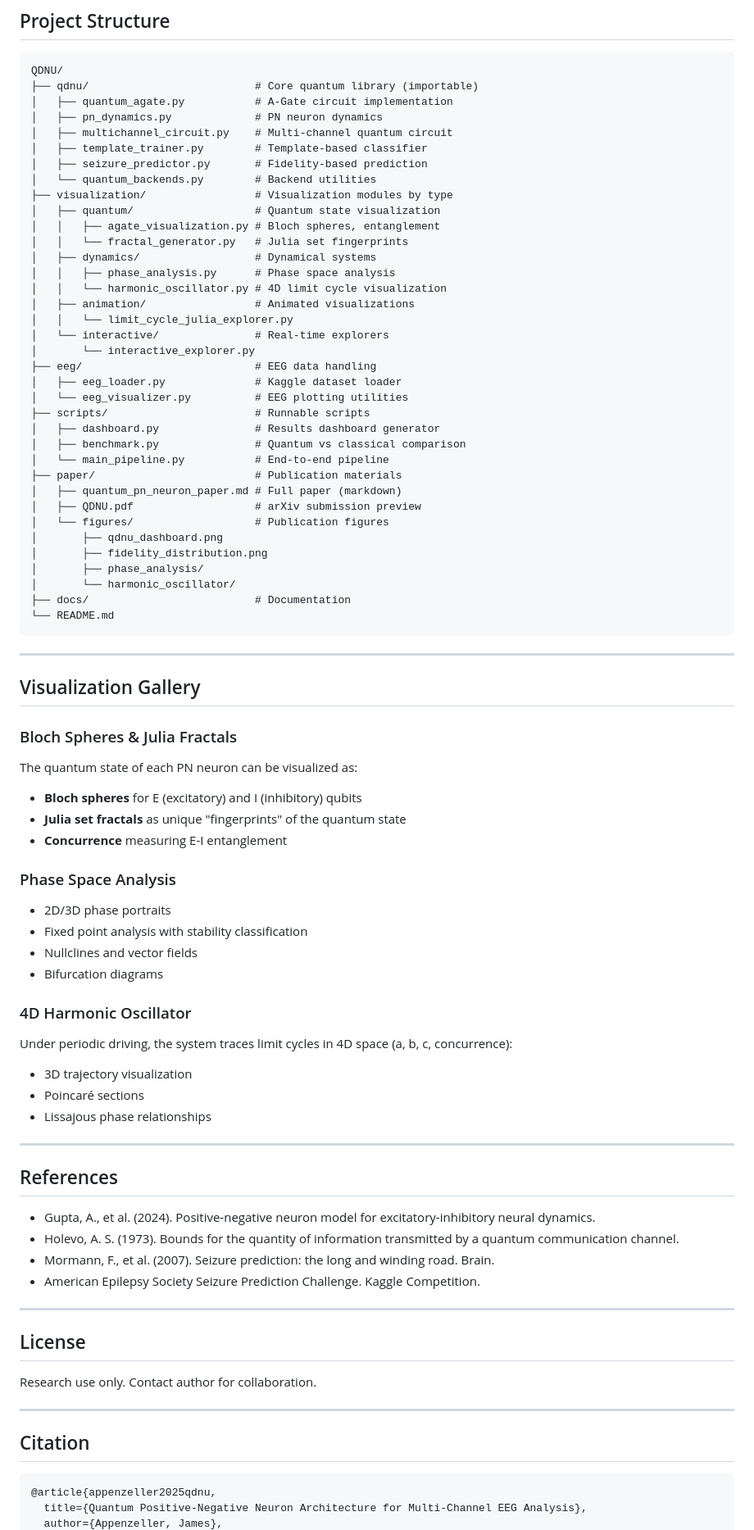
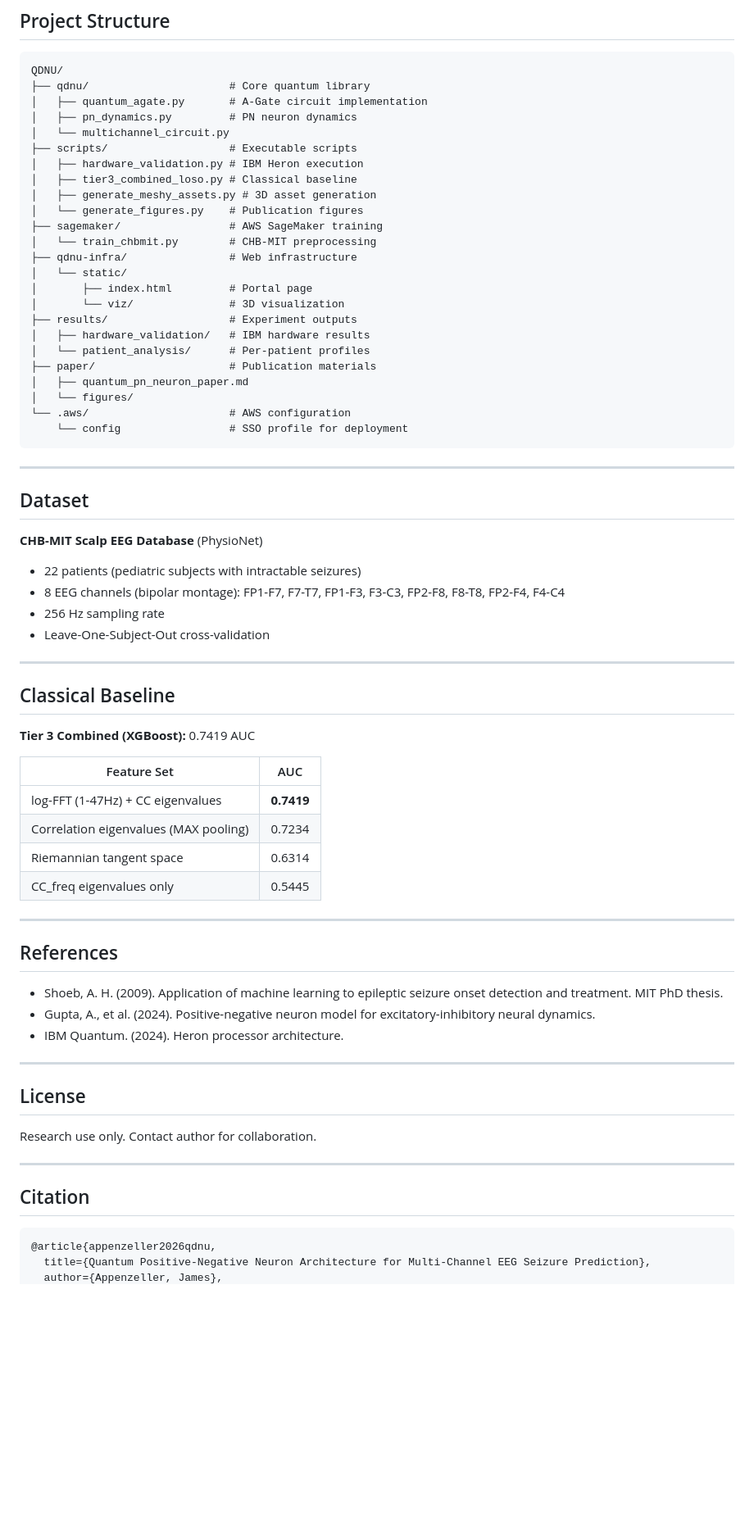
Before and after one commit to jappenzeller/QDNU, a Markdown page: README.md, the part around one of its changes. Shown at 82% size. GitHub-like rendering; blank space fills up the shorter version.

````diff
--- a/README.md
+++ b/README.md
@@ -167,76 +151,62 @@ config, history, viz, figures = run_oscillator_demo(
 
 ```
 QDNU/
-├── qdnu/                          # Core quantum library (importable)
-│   ├── quantum_agate.py           # A-Gate circuit implementation
-│   ├── pn_dynamics.py             # PN neuron dynamics
-│   ├── multichannel_circuit.py    # Multi-channel quantum circuit
-│   ├── template_trainer.py        # Template-based classifier
-│   ├── seizure_predictor.py       # Fidelity-based prediction
-│   └── quantum_backends.py        # Backend utilities
-├── visualization/                 # Visualization modules by type
-│   ├── quantum/                   # Quantum state visualization
-│   │   ├── agate_visualization.py # Bloch spheres, entanglement
-│   │   └── fractal_generator.py   # Julia set fingerprints
-│   ├── dynamics/                  # Dynamical systems
-│   │   ├── phase_analysis.py      # Phase space analysis
-│   │   └── harmonic_oscillator.py # 4D limit cycle visualization
-│   ├── animation/                 # Animated visualizations
-│   │   └── limit_cycle_julia_explorer.py
-│   └── interactive/               # Real-time explorers
-│       └── interactive_explorer.py
-├── eeg/                           # EEG data handling
-│   ├── eeg_loader.py              # Kaggle dataset loader
-│   └── eeg_visualizer.py          # EEG plotting utilities
-├── scripts/                       # Runnable scripts
-│   ├── dashboard.py               # Results dashboard generator
-│   ├── benchmark.py               # Quantum vs classical comparison
-│   └── main_pipeline.py           # End-to-end pipeline
-├── paper/                         # Publication materials
-│   ├── quantum_pn_neuron_paper.md # Full paper (markdown)
-│   ├── QDNU.pdf                   # arXiv submission preview
-│   └── figures/                   # Publication figures
-│       ├── qdnu_dashboard.png
-│       ├── fidelity_distribution.png
-│       ├── phase_analysis/
-│       └── harmonic_oscillator/
-├── docs/                          # Documentation
-└── README.md
+├── qdnu/                      # Core quantum library
+│   ├── quantum_agate.py       # A-Gate circuit implementation
+│   ├── pn_dynamics.py         # PN neuron dynamics
+│   └── multichannel_circuit.py
+├── scripts/                   # Executable scripts
+│   ├── hardware_validation.py # IBM Heron execution
+│   ├── tier3_combined_loso.py # Classical baseline
+│   ├── generate_meshy_assets.py # 3D asset generation
+│   └── generate_figures.py    # Publication figures
+├── sagemaker/                 # AWS SageMaker training
+│   └── train_chbmit.py        # CHB-MIT preprocessing
+├── qdnu-infra/                # Web infrastructure
+│   └── static/
+│       ├── index.html         # Portal page
+│       └── viz/               # 3D visualization
+├── results/                   # Experiment outputs
+│   ├── hardware_validation/   # IBM hardware results
+│   └── patient_analysis/      # Per-patient profiles
+├── paper/                     # Publication materials
+│   ├── quantum_pn_neuron_paper.md
+│   └── figures/
+└── .aws/                      # AWS configuration
+    └── config                 # SSO profile for deployment
 ```
 
 ---
 
-## Visualization Gallery
+## Dataset
 
-### Bloch Spheres & Julia Fractals
+**CHB-MIT Scalp EEG Database** (PhysioNet)
 
-The quantum state of each PN neuron can be visualized as:
-- **Bloch spheres** for E (excitatory) and I (inhibitory) qubits
-- **Julia set fractals** as unique "fingerprints" of the quantum state
-- **Concurrence** measuring E-I entanglement
+- 22 patients (pediatric subjects with intractable seizures)
+- 8 EEG channels (bipolar montage): FP1-F7, F7-T7, FP1-F3, F3-C3, FP2-F8, F8-T8, FP2-F4, F4-C4
+- 256 Hz sampling rate
+- Leave-One-Subject-Out cross-validation
 
-### Phase Space Analysis
+---
 
-- 2D/3D phase portraits
-- Fixed point analysis with stability classification
-- Nullclines and vector fields
-- Bifurcation diagrams
+## Classical Baseline
 
-### 4D Harmonic Oscillator
+**Tier 3 Combined (XGBoost):** 0.7419 AUC
 
-Under periodic driving, the system traces limit cycles in 4D space (a, b, c, concurrence):
-- 3D trajectory visualization
-- Poincaré sections
-- Lissajous phase relationships
+| Feature Set                           | AUC        |
+|---------------------------------------|------------|
+| log-FFT (1-47Hz) + CC eigenvalues     | **0.7419** |
+| Correlation eigenvalues (MAX pooling) | 0.7234     |
+| Riemannian tangent space              | 0.6314     |
+| CC_freq eigenvalues only              | 0.5445     |
 
 ---
 
 ## References
 
+- Shoeb, A. H. (2009). Application of machine learning to epileptic seizure onset detection and treatment. MIT PhD thesis.
 - Gupta, A., et al. (2024). Positive-negative neuron model for excitatory-inhibitory neural dynamics.
-- Holevo, A. S. (1973). Bounds for the quantity of information transmitted by a quantum communication channel.
-- Mormann, F., et al. (2007). Seizure prediction: the long and winding road. Brain.
-- American Epilepsy Society Seizure Prediction Challenge. Kaggle Competition.
+- IBM Quantum. (2024). Heron processor architecture.
 
 ---
 
@@ -249,6 +219,6 @@ Research use only. Contact author for collaboration.
 ## Citation
 
 ```bibtex
-@article{appenzeller2025qdnu,
-  title={Quantum Positive-Negative Neuron Architecture for Multi-Channel EEG Analysis},
+@article{appenzeller2026qdnu,
+  title={Quantum Positive-Negative Neuron Architecture for Multi-Channel EEG Seizure Prediction},
   author={Appenzeller, James},
````
Also changed, not shown: other parts of README.md (+73 -88 lines).
